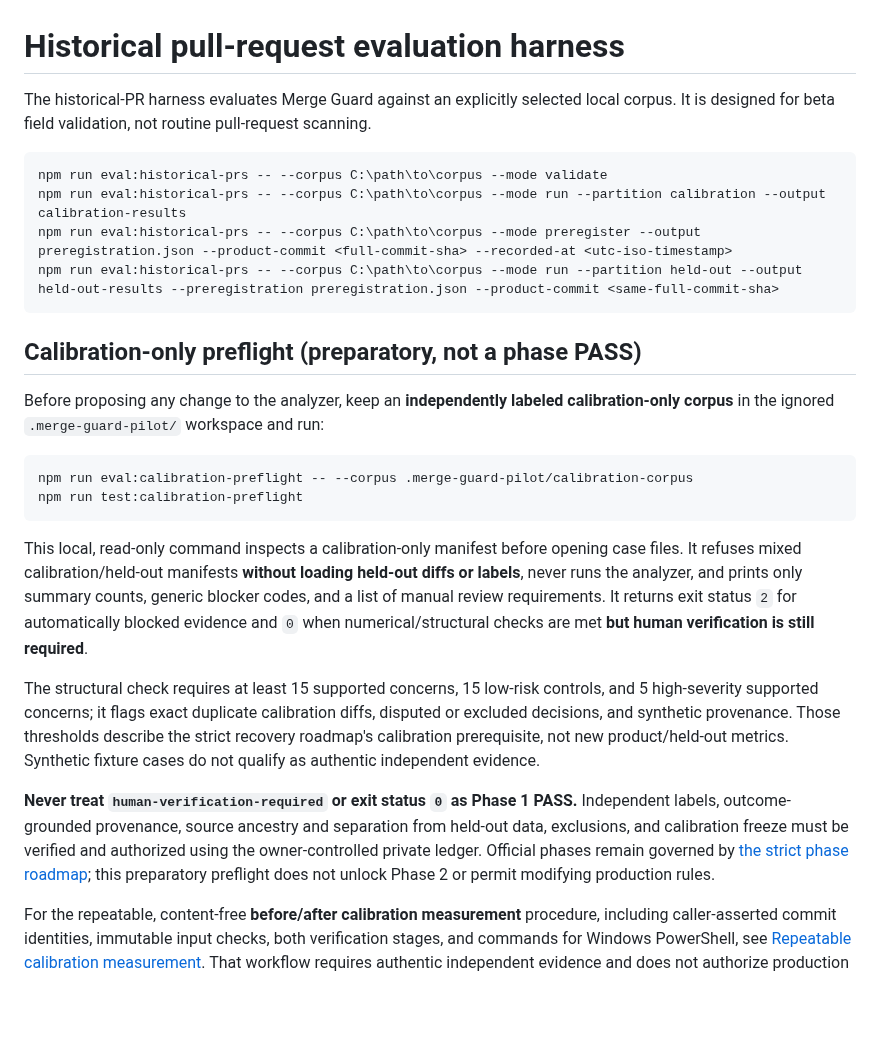
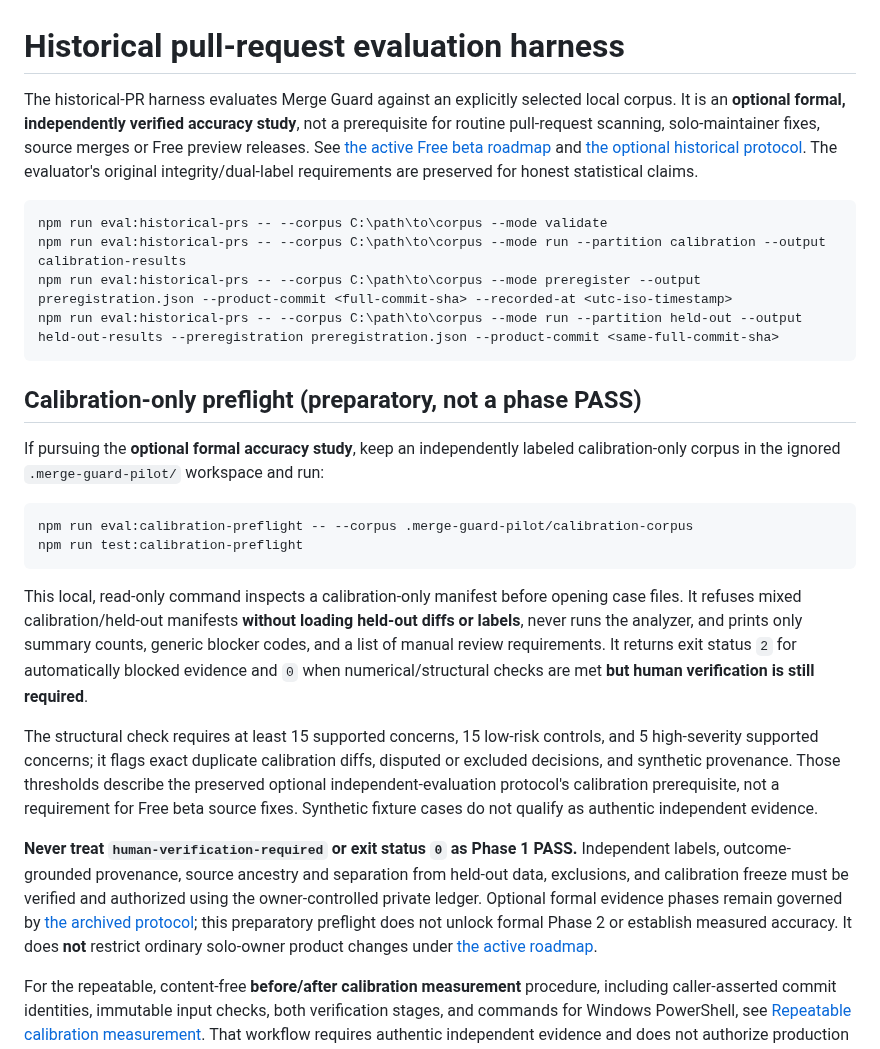
Before and after one commit to keepithandy/merge-guard, a Markdown page: docs/historical-pr-evaluation.md, the part around the change. Rendered like a GitHub page; blank space fills up the shorter version.

Commit message:
docs(solo): align docs/historical-pr-evaluation.md with optional independent evaluation

````diff
--- a/docs/historical-pr-evaluation.md
+++ b/docs/historical-pr-evaluation.md
@@ -1,6 +1,6 @@
 # Historical pull-request evaluation harness
 
-The historical-PR harness evaluates Merge Guard against an explicitly selected local corpus. It is designed for beta field validation, not routine pull-request scanning.
+The historical-PR harness evaluates Merge Guard against an explicitly selected local corpus. It is an **optional formal, independently verified accuracy study**, not a prerequisite for routine pull-request scanning, solo-maintainer fixes, source merges or Free preview releases. See [the active Free beta roadmap](PHASE_ROADMAP.md) and [the optional historical protocol](OPTIONAL_INDEPENDENT_EVALUATION_PROTOCOL.md). The evaluator's original integrity/dual-label requirements are preserved for honest statistical claims.
 
 ```bash
 npm run eval:historical-prs -- --corpus C:\path\to\corpus --mode validate
@@ -11,7 +11,7 @@ npm run eval:historical-prs -- --corpus C:\path\to\corpus --mode run --partition
 
 ## Calibration-only preflight (preparatory, not a phase PASS)
 
-Before proposing any change to the analyzer, keep an **independently labeled calibration-only corpus** in the ignored `.merge-guard-pilot/` workspace and run:
+If pursuing the **optional formal accuracy study**, keep an independently labeled calibration-only corpus in the ignored `.merge-guard-pilot/` workspace and run:
 
 ```bash
 npm run eval:calibration-preflight -- --corpus .merge-guard-pilot/calibration-corpus
@@ -20,9 +20,9 @@ npm run test:calibration-preflight
 
 This local, read-only command inspects a calibration-only manifest before opening case files. It refuses mixed calibration/held-out manifests **without loading held-out diffs or labels**, never runs the analyzer, and prints only summary counts, generic blocker codes, and a list of manual review requirements. It returns exit status `2` for automatically blocked evidence and `0` when numerical/structural checks are met **but human verification is still required**.
 
-The structural check requires at least 15 supported concerns, 15 low-risk controls, and 5 high-severity supported concerns; it flags exact duplicate calibration diffs, disputed or excluded decisions, and synthetic provenance. Those thresholds describe the strict recovery roadmap's calibration prerequisite, not new product/held-out metrics. Synthetic fixture cases do not qualify as authentic independent evidence.
+The structural check requires at least 15 supported concerns, 15 low-risk controls, and 5 high-severity supported concerns; it flags exact duplicate calibration diffs, disputed or excluded decisions, and synthetic provenance. Those thresholds describe the preserved optional independent-evaluation protocol's calibration prerequisite, not a requirement for Free beta source fixes. Synthetic fixture cases do not qualify as authentic independent evidence.
 
-**Never treat `human-verification-required` or exit status `0` as Phase 1 PASS.** Independent labels, outcome-grounded provenance, source ancestry and separation from held-out data, exclusions, and calibration freeze must be verified and authorized using the owner-controlled private ledger. Official phases remain governed by [the strict phase roadmap](PHASE_ROADMAP.md); this preparatory preflight does not unlock Phase 2 or permit modifying production rules.
+**Never treat `human-verification-required` or exit status `0` as Phase 1 PASS.** Independent labels, outcome-grounded provenance, source ancestry and separation from held-out data, exclusions, and calibration freeze must be verified and authorized using the owner-controlled private ledger. Optional formal evidence phases remain governed by [the archived protocol](OPTIONAL_INDEPENDENT_EVALUATION_PROTOCOL.md); this preparatory preflight does not unlock formal Phase 2 or establish measured accuracy. It does **not** restrict ordinary solo-owner product changes under [the active roadmap](PHASE_ROADMAP.md).
 
 For the repeatable, content-free **before/after calibration measurement** procedure, including caller-asserted commit identities, immutable input checks, both verification stages, and commands for Windows PowerShell, see [Repeatable calibration measurement](REPRODUCIBLE_CALIBRATION.md). That workflow requires authentic independent evidence and does not authorize production rule changes.
 
````
